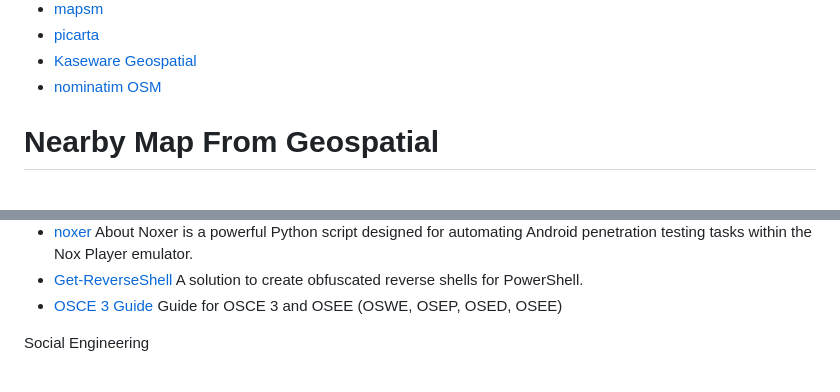
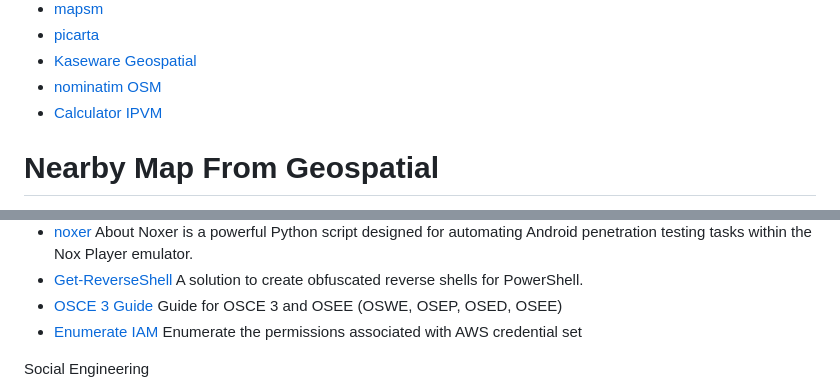
Before and after one commit to Jieyab89/OSINT-Cheat-sheet, a Markdown page: README.md, 2 parts joined by grey strips. Drawn GitHub-style.

Commit message:
Fetch from local

```diff
--- a/README.md
+++ b/README.md
@@ -2140,6 +2140,7 @@ Browser plugin that allows you to watch YouTube videos frame by frame.
 - [picarta](https://picarta.ai/)
 - [Kaseware Geospatial](https://www.kaseware.com/geospatial-analysis-software)
 - [nominatim OSM](https://nominatim.openstreetmap.org/)
+- [Calculator IPVM](https://calculator.ipvm.com/)
 
 # Nearby Map From Geospatial
 
@@ -3076,6 +3077,7 @@ Secure Email Gateway (SEG) for phishing email header (escape detection)
 Noxer is a powerful Python script designed for automating Android penetration testing tasks within the Nox Player emulator.
 - [Get-ReverseShell](https://github.com/gh0x0st/Get-ReverseShell) A solution to create obfuscated reverse shells for PowerShell.
 - [OSCE 3 Guide](https://github.com/CyberSecurityUP/OSCE3-Complete-Guide) Guide for OSCE 3 and OSEE (OSWE, OSEP, OSED, OSEE)
+- [Enumerate IAM](https://github.com/andresriancho/enumerate-iam) Enumerate the permissions associated with AWS credential set
 
 Social Engineering
 
```
